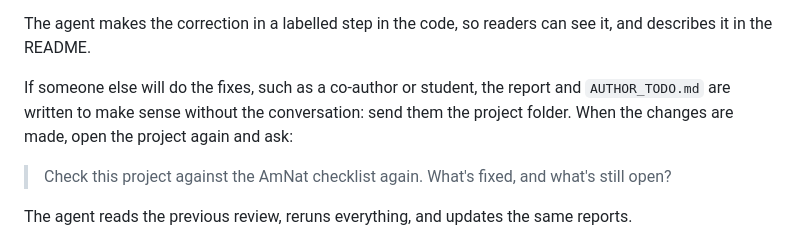
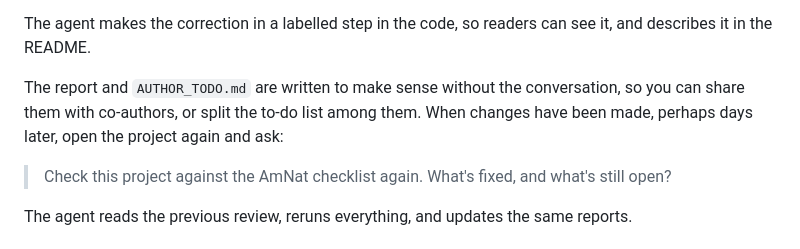
Before and after one commit to yanivjb/data_editor, a Markdown page: docs/user-guide.md, the part around the change. GitHub-like rendering.

```diff
--- a/docs/user-guide.md
+++ b/docs/user-guide.md
@@ -138,9 +138,10 @@ If you find an error in your data, such as two beetles with the same ID:
 The agent makes the correction in a labelled step in the code, so readers can see
 it, and describes it in the README.
 
-If someone else will do the fixes, such as a co-author or student, the report and
-`AUTHOR_TODO.md` are written to make sense without the conversation: send them the
-project folder. When the changes are made, open the project again and ask:
+The report and `AUTHOR_TODO.md` are written to make sense without the
+conversation, so you can share them with co-authors, or split the to-do list among
+them. When changes have been made, perhaps days later, open the project again and
+ask:
 
 > Check this project against the AmNat checklist again. What's fixed, and what's
 > still open?
```
Also changed, not shown: skills/amnat-reproducibility/SKILL.md (+7 -6 lines).
